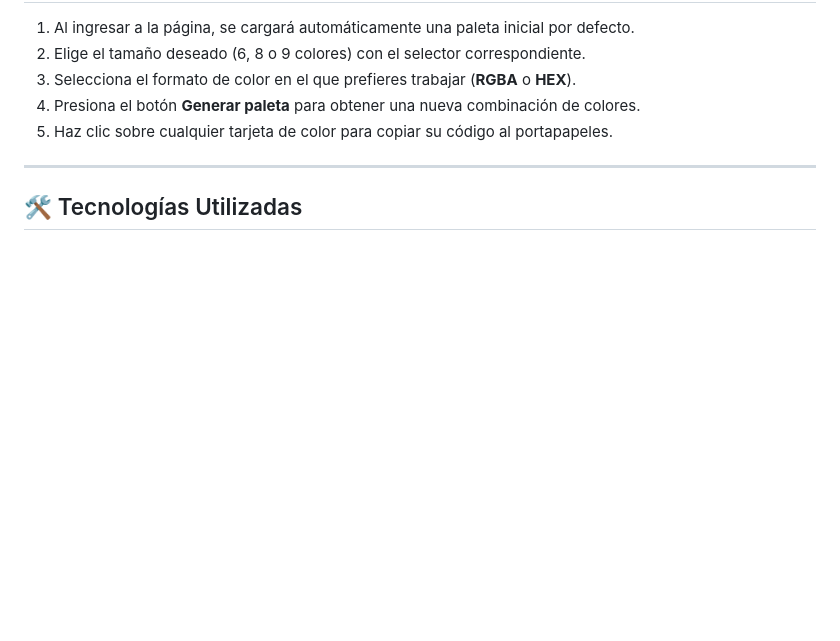
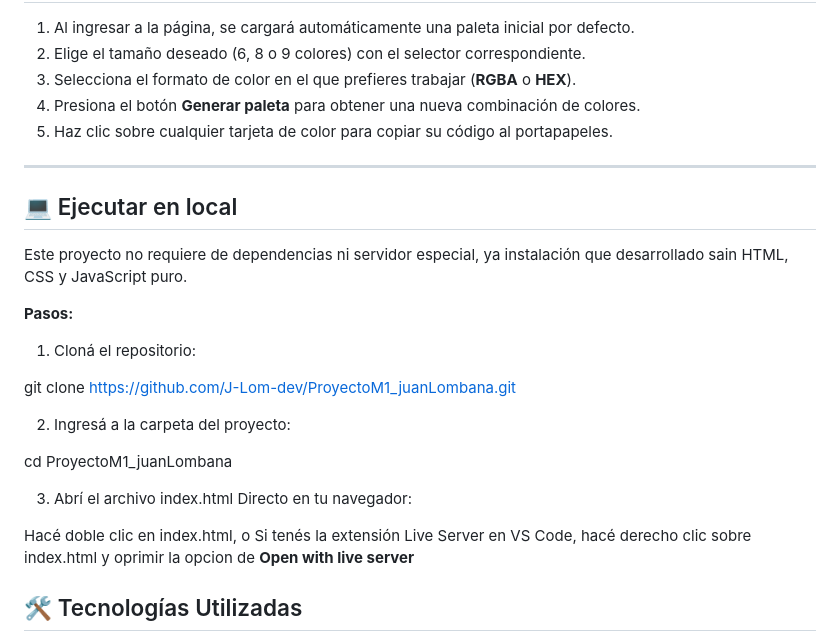
Before and after one commit to J-Lom-dev/ProyectoM1_juanLombana, a Markdown page: README.md, the part around the change. GitHub-like rendering; blank space fills up the shorter version.

Commit message:
Se añadieron al README las instrucciones para ejecución local.

```diff
--- a/README.md
+++ b/README.md
@@ -77,6 +77,25 @@ Al hacer clic sobre cualquiera de las tarjetas de color, el código visualizado
 
 ---
 
+## 💻 Ejecutar en local
+
+Este proyecto no requiere de dependencias ni servidor especial, ya instalación que desarrollado sain HTML, CSS y JavaScript puro.
+
+**Pasos:**
+
+1. Cloná el repositorio:
+
+git clone https://github.com/J-Lom-dev/ProyectoM1_juanLombana.git
+
+2. Ingresá a la carpeta del proyecto:
+
+cd ProyectoM1_juanLombana
+
+3. Abrí el archivo index.html Directo en tu navegador:
+
+Hacé doble clic en index.html, o Si tenés la extensión Live Server en VS Code, hacé derecho clic sobre index.html y oprimir la opcion de **Open with live server**
+
+
 ## 🛠️ Tecnologías Utilizadas
 
 - **HTML5:** Estructuración semántica del documento.
```
